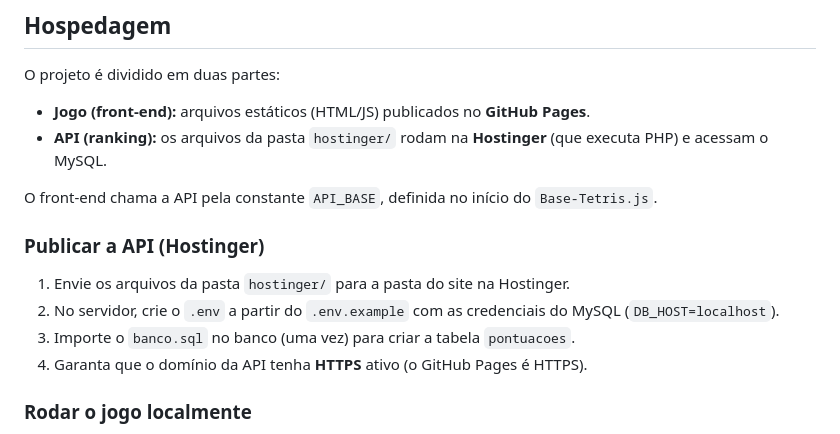
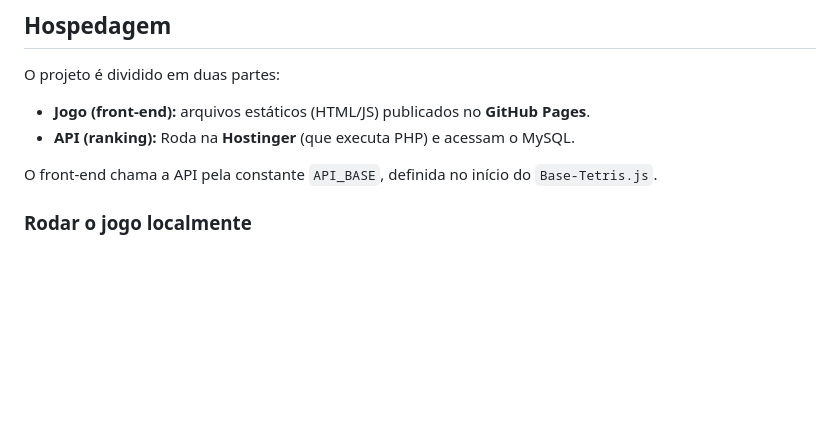
Before and after one commit to EduZaruvnex/Tetris-Game, a Markdown page: README.md, the part around the change. Drawn GitHub-style; blank space fills up the shorter version.

```diff
--- a/README.md
+++ b/README.md
@@ -46,16 +46,10 @@ Tetris-Game/
 O projeto é dividido em duas partes:
 
 - **Jogo (front-end):** arquivos estáticos (HTML/JS) publicados no **GitHub Pages**.
-- **API (ranking):** os arquivos da pasta `hostinger/` rodam na **Hostinger** (que executa PHP) e acessam o MySQL.
+- **API (ranking):** Roda na **Hostinger** (que executa PHP) e acessam o MySQL.
 
 O front-end chama a API pela constante `API_BASE`, definida no início do `Base-Tetris.js`.
 
-### Publicar a API (Hostinger)
-
-1. Envie os arquivos da pasta `hostinger/` para a pasta do site na Hostinger.
-2. No servidor, crie o `.env` a partir do `.env.example` com as credenciais do MySQL (`DB_HOST=localhost`).
-3. Importe o `banco.sql` no banco (uma vez) para criar a tabela `pontuacoes`.
-4. Garanta que o domínio da API tenha **HTTPS** ativo (o GitHub Pages é HTTPS).
 
 ### Rodar o jogo localmente
 
```
